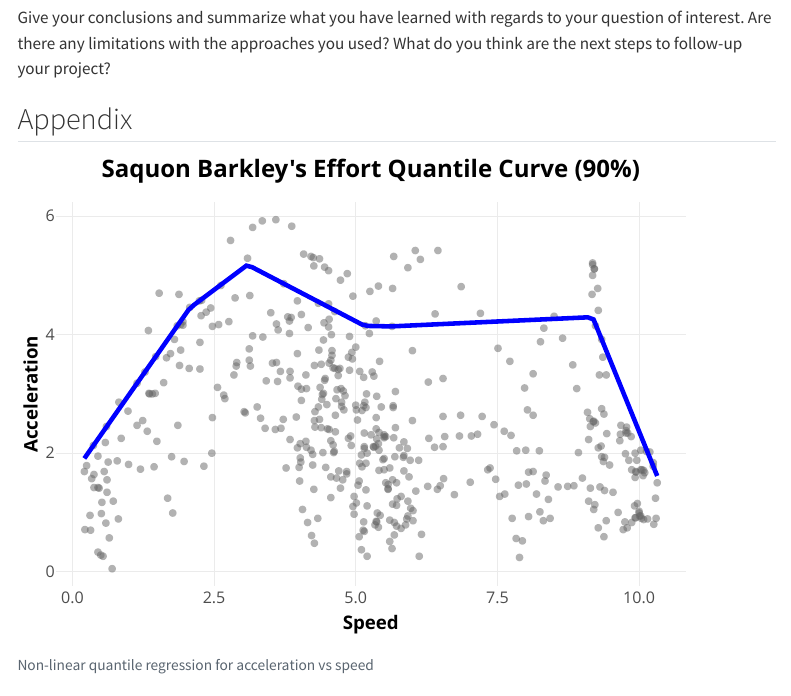
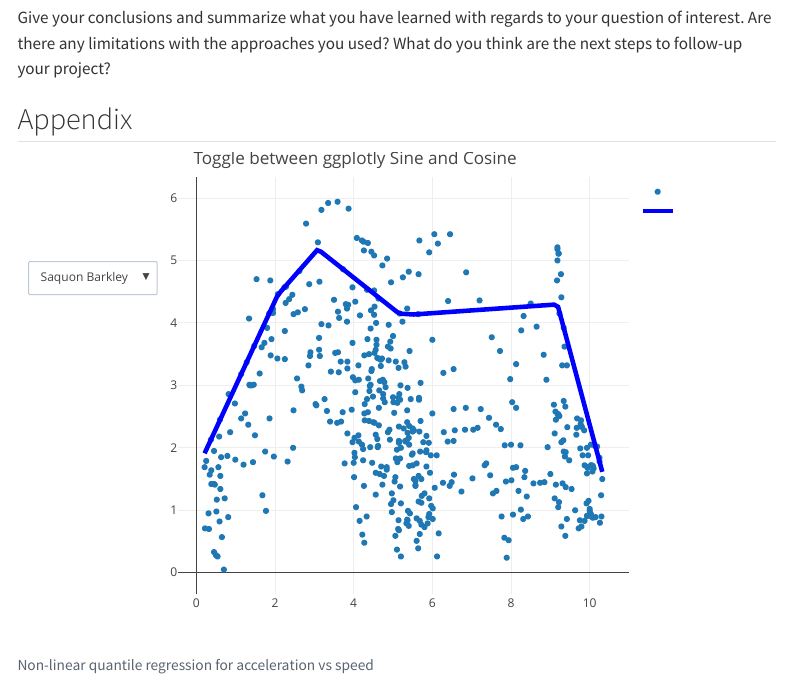
Before and after one commit to eshteynberg/Football-Effort, a Quarto document (website/index.qmd): the page in a window 1100 px wide, from 1250 px down. Rendered offline with R 4.5, knitr and Pandoc in place of Quarto, with nearby package versions; menus at the side of the page are left out.

Commit message:
drop down menu with rqss using plotly

````diff
--- a/website/index.qmd
+++ b/website/index.qmd
@@ -171,7 +171,62 @@
 }
 
 
-eff_function_rqss("Saquon Barkley", graph = TRUE)
+
+g1 <- ggplotly(eff_function_rqss("Saquon Barkley", graph = TRUE))
+g2 <- ggplotly(eff_function_rqss("Rex Burkhead", graph = TRUE))
+
+# Step 3: Initialize new figure
+fig <- plot_ly()
+# Step 4: Extract and add only the visible trace(s)
+for (trace in g1$x$data) {
+  trace$visible <- TRUE
+  fig <- fig %>% add_trace(
+    x = trace$x,
+    y = trace$y,
+    type = trace$type,
+    mode = trace$mode,
+    line = trace$line,
+    name = trace$name,
+    visible = TRUE
+  )
+}
+for (trace in g2$x$data) {
+  fig <- fig %>% add_trace(
+    x = trace$x,
+    y = trace$y,
+    type = trace$type,
+    mode = trace$mode,
+    line = trace$line,
+    name = trace$name,
+    visible = FALSE  # initially hidden
+  )
+}
+# Step 5: Create visibility vectors
+n1 <- length(g1$x$data)
+n2 <- length(g2$x$data)
+
+vis_sine <- c(rep(TRUE, n1), rep(FALSE, n2))
+vis_cos  <- c(rep(FALSE, n1), rep(TRUE, n2))
+# Step 6: Add dropdown menu
+fig <- fig %>% layout(
+  title = "Toggle between ggplotly Sine and Cosine",
+  updatemenus = list(
+    list(
+      type = "dropdown",
+      y = 0.8,
+      buttons = list(
+        list(method = "restyle",
+               args = list("visible", list(TRUE, FALSE)),
+               label = "Saquon Barkley"),
+          list(method = "restyle",
+               args = list("visible", list(FALSE, TRUE)),
+               label = "Rex Burkhead")
+      )
+    )
+  )
+)
+fig
+
 ```
 
 
````
Also changed, not shown: Sheryl/trying_ggplotly_for_AS.qmd (+21 -1 lines).
